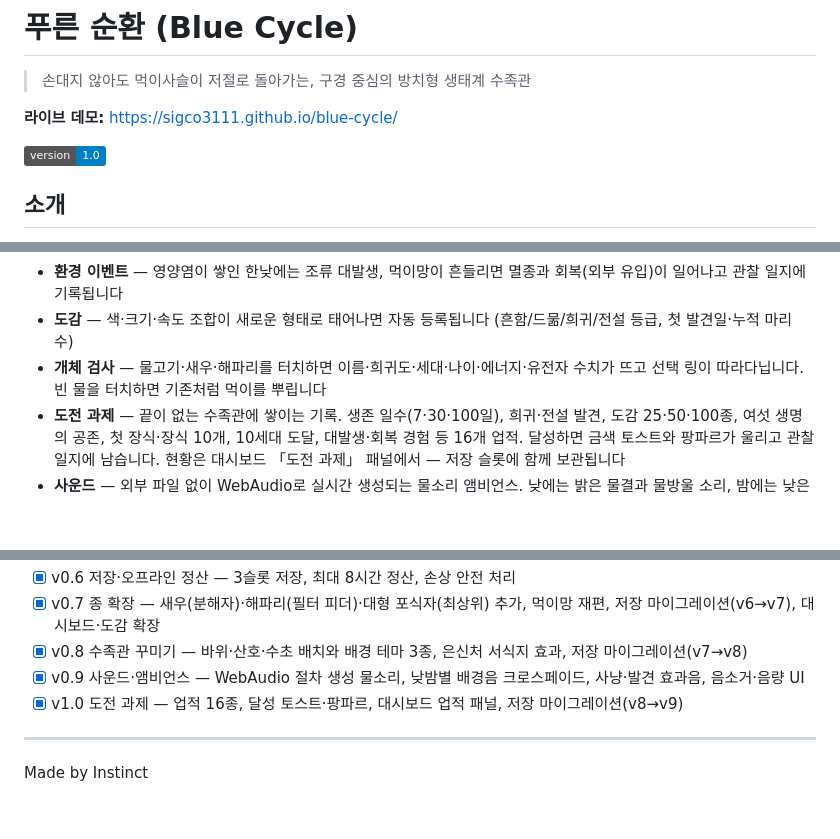
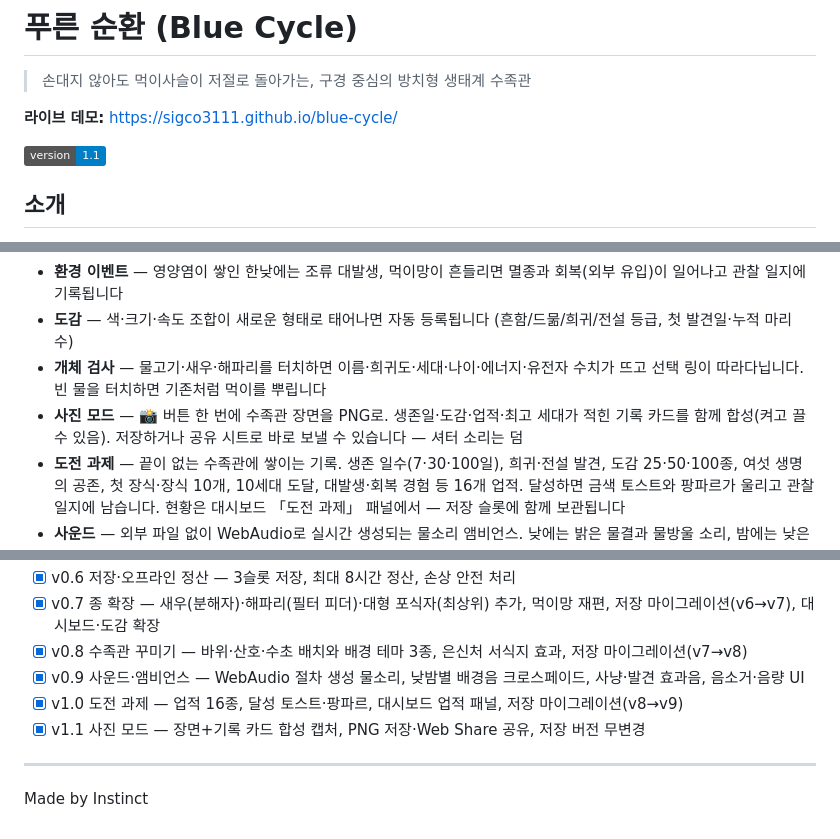
Before and after one commit to sigco3111/blue-cycle, a Markdown page: README.md, 3 parts joined by grey strips. Drawn GitHub-style; badges without logos; blank space fills up the shorter version.

Commit message:
Update version to 1.1 and add photo mode feature

```diff
--- a/README.md
+++ b/README.md
@@ -4,7 +4,7 @@
 
 **라이브 데모:** https://sigco3111.github.io/blue-cycle/
 
-![version](https://img.shields.io/badge/version-1.0-blue)
+![version](https://img.shields.io/badge/version-1.1-blue)
 
 ## 소개
 
@@ -23,6 +23,7 @@
 - **환경 이벤트** — 영양염이 쌓인 한낮에는 조류 대발생, 먹이망이 흔들리면 멸종과 회복(외부 유입)이 일어나고 관찰 일지에 기록됩니다
 - **도감** — 색·크기·속도 조합이 새로운 형태로 태어나면 자동 등록됩니다 (흔함/드묾/희귀/전설 등급, 첫 발견일·누적 마리 수)
 - **개체 검사** — 물고기·새우·해파리를 터치하면 이름·희귀도·세대·나이·에너지·유전자 수치가 뜨고 선택 링이 따라다닙니다. 빈 물을 터치하면 기존처럼 먹이를 뿌립니다
+- **사진 모드** — 📸 버튼 한 번에 수족관 장면을 PNG로. 생존일·도감·업적·최고 세대가 적힌 기록 카드를 함께 합성(켜고 끌 수 있음). 저장하거나 공유 시트로 바로 보낼 수 있습니다 — 셔터 소리는 덤
 - **도전 과제** — 끝이 없는 수족관에 쌓이는 기록. 생존 일수(7·30·100일), 희귀·전설 발견, 도감 25·50·100종, 여섯 생명의 공존, 첫 장식·장식 10개, 10세대 도달, 대발생·회복 경험 등 16개 업적. 달성하면 금색 토스트와 팡파르가 울리고 관찰 일지에 남습니다. 현황은 대시보드 「도전 과제」 패널에서 — 저장 슬롯에 함께 보관됩니다
 - **사운드** — 외부 파일 없이 WebAudio로 실시간 생성되는 물소리 앰비언스. 낮에는 밝은 물결과 물방울 소리, 밤에는 낮은 울림과 드문 반짝임으로 서서히 교차합니다. 사냥 성공 시 낮은 타격음, 희귀·전설 변이 발견 시 차임, 먹이를 뿌리면 첨벙 소리가 납니다. 첫 터치 이후에 시작되고(모바일 자동재생 정책), 🔊 버튼으로 음소거, 슬라이더로 음량 조절 — 설정은 기기에 저장됩니다
 - **꾸미기 버튼** — 꾸미기 모드가 열리고, 바닥을 터치해 바위·산호·수초를 배치합니다 (각 8·8·10개 한도, 지우기 도구로 회수). 바위·산호 반경 60px는 **은신처**가 되어 그 안의 개체는 사냥 대상에서 빠집니다. 심은 수초는 산소를 만들고 조류 포자를 흘립니다. 「배경」 버튼으로 심해 블루·에메랄드 라군·황혼 바다 3가지 테마를 바꿀 수 있습니다. 배치와 테마는 저장 슬롯에 함께 보관됩니다
@@ -70,6 +71,7 @@
 - [x] v0.8 수족관 꾸미기 — 바위·산호·수초 배치와 배경 테마 3종, 은신처 서식지 효과, 저장 마이그레이션(v7→v8)
 - [x] v0.9 사운드·앰비언스 — WebAudio 절차 생성 물소리, 낮밤별 배경음 크로스페이드, 사냥·발견 효과음, 음소거·음량 UI
 - [x] v1.0 도전 과제 — 업적 16종, 달성 토스트·팡파르, 대시보드 업적 패널, 저장 마이그레이션(v8→v9)
+- [x] v1.1 사진 모드 — 장면+기록 카드 합성 캡처, PNG 저장·Web Share 공유, 저장 버전 무변경
 
 ---
 
```
